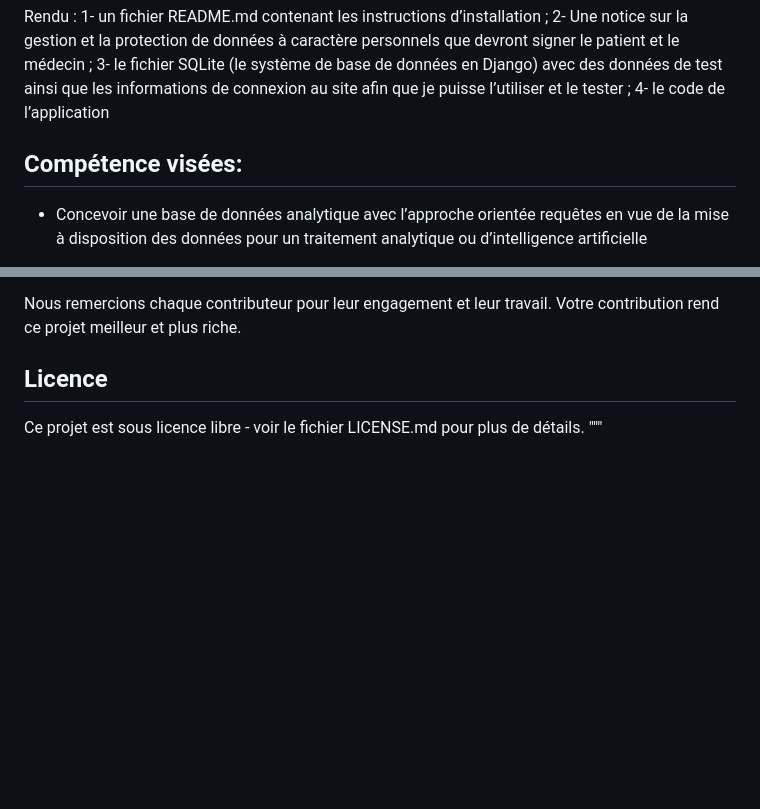
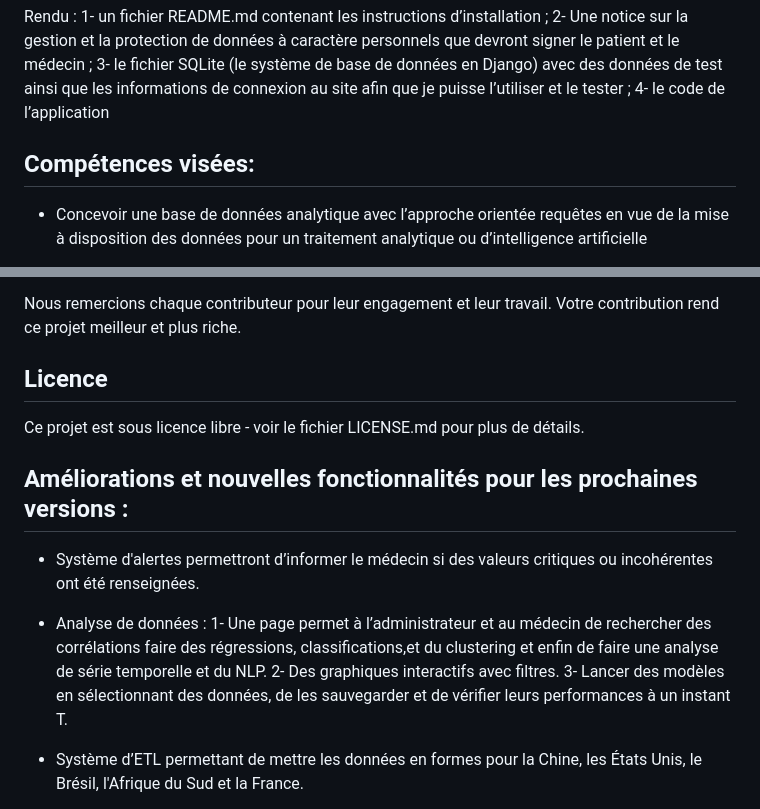
Before and after one commit to data-IA-2022/Doctolib_Clementine, a Markdown page: README.md, 2 parts joined by grey strips. Drawn GitHub-style; blank space fills up the shorter version.

Commit message:
last of the last commit

```diff
--- a/README.md
+++ b/README.md
@@ -46,7 +46,7 @@ Rendu :
 	3- le fichier SQLite (le système de base de données en Django) avec des données de test ainsi que les informations de connexion au site afin que je puisse l’utiliser et le tester ;
 	4- le code de l’application
 
-## Compétence visées:
+## Compétences visées:
 
 - Concevoir une base de données analytique avec l’approche orientée requêtes en vue de la mise à disposition des données pour un traitement analytique ou d’intelligence artificielle
 
@@ -179,4 +179,15 @@ Nous remercions chaque contributeur pour leur engagement et leur travail. Votre
 
 ## Licence
 Ce projet est sous licence libre - voir le fichier LICENSE.md pour plus de détails.
+
+## Améliorations et nouvelles fonctionnalités pour les prochaines versions :
+- Système d'alertes permettront d’informer le médecin si des valeurs critiques ou incohérentes ont été renseignées.
+
+- Analyse de données :
+	1- Une page permet à l’administrateur et au médecin de rechercher des corrélations faire des régressions, classifications,et du clustering et enfin de faire une analyse de série temporelle et du NLP.
+	2- Des graphiques interactifs avec filtres.
+	3- Lancer des modèles en sélectionnant des données, de les sauvegarder et de vérifier leurs performances à un instant T.
+
+- Système d’ETL permettant de mettre les données en formes pour la Chine, les États Unis, le Brésil, l'Afrique du Sud et la France.
+
 """
```
